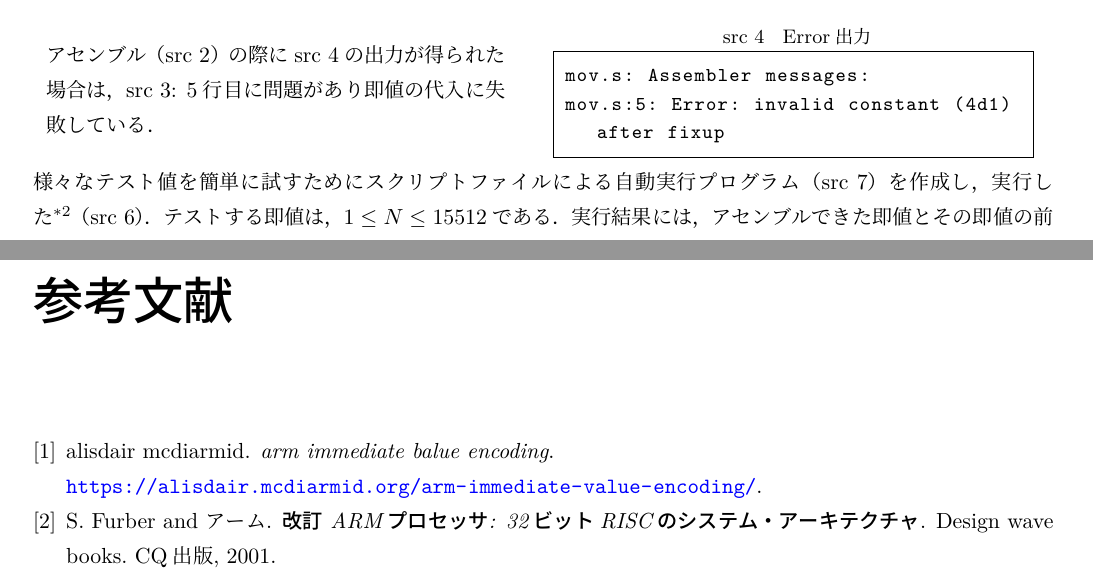
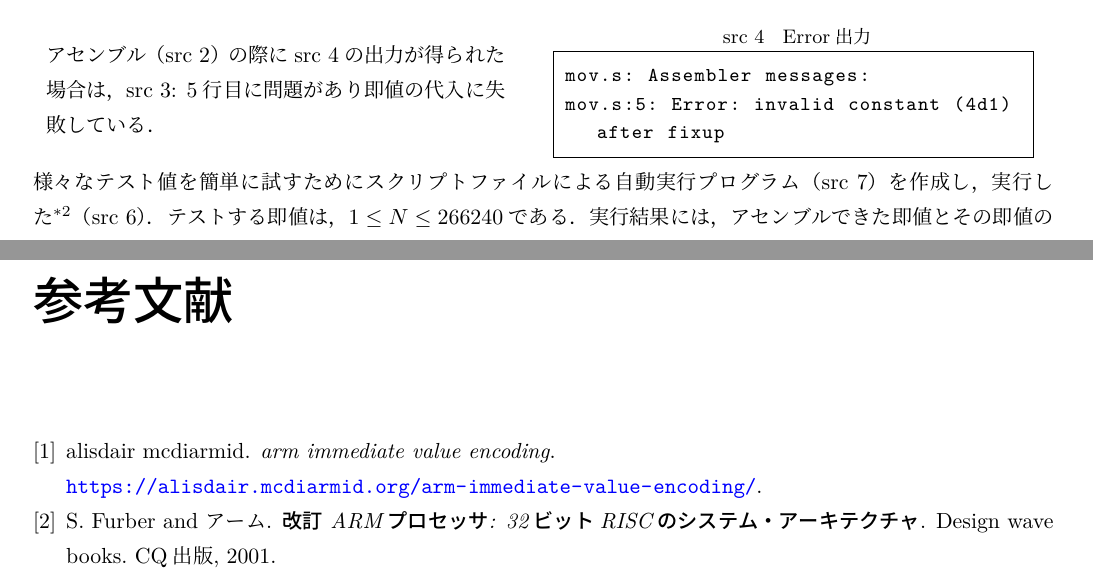
Before and after one commit to MIZOGUCHIKoki/InformationExperiments, a LaTeX document (PL_II_2022/arm_register/report.tex, which reads PL_II_2022/arm_register/bib.bib, PL_II_2022/arm_register/kadai1.tex): two parts of pages 2 and 7 of 7, joined at a grey line, cut so that both start at the same text. Compiled offline with LuaLaTeX; a missing bibliography style is replaced by a similar one.

Commit message:
cmp:提出用

```diff
--- a/PL_II_2022/arm_register/bib.bib
+++ b/PL_II_2022/arm_register/bib.bib
@@ -1,5 +1,5 @@
 @book{armasm,
-  title   = {arm immediate balue encoding},
+  title   = {arm immediate value encoding},
   author  = {alisdair mcdiarmid},
   date    = {jan, 12, 2014},
   address = {\\ \url{https://alisdair.mcdiarmid.org/arm-immediate-value-encoding/}}
--- a/PL_II_2022/arm_register/kadai1.tex
+++ b/PL_II_2022/arm_register/kadai1.tex
@@ -48,7 +48,7 @@ mov.s:5: Error: invalid constant (4d1) after fixup
     \end{minipage}
 \end{tabular}
 様々なテスト値を簡単に試すためにスクリプトファイルによる自動実行プログラム（\ref{src:test}）を作成し，実行した\footnote{実行するに際して，空ファイル{\ttfamily test.s}を作成し，{\ttfamily mov.s}の一部を変更する必要がある．}（\ref{src:testexec}）．
-テストする即値は，\(1\leq N\leq 15512\)である．実行結果には，アセンブルできた即値とその即値の前にアセンブルできた即値との差（前項との差）が出力される．\par
+テストする即値は，\(1\leq N\leq 266240\)である．実行結果には，アセンブルできた即値とその即値の前にアセンブルできた即値との差（前項との差）が出力される．\par
 手入力での実験に関しては，実験したい数値\(n\)を\ref{src:mov}: 5行目の {\ttfamily mov r0, \#n}と入力し，アセンブルする．
 \begin{center}
     \begin{minipage}[t]{0.34\textwidth}
```
Also changed, not shown: PL_II_2022/arm_register/report.pdf.
